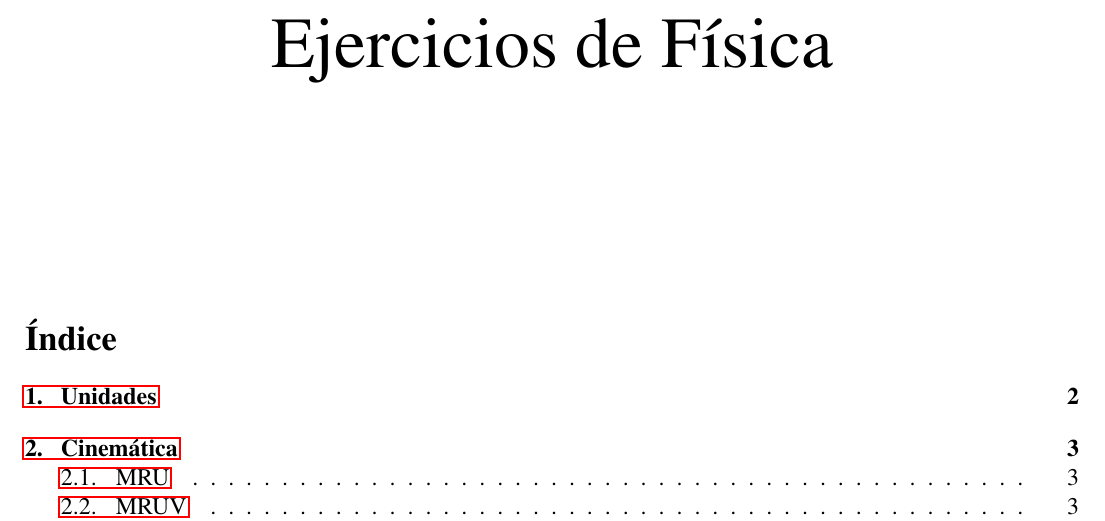
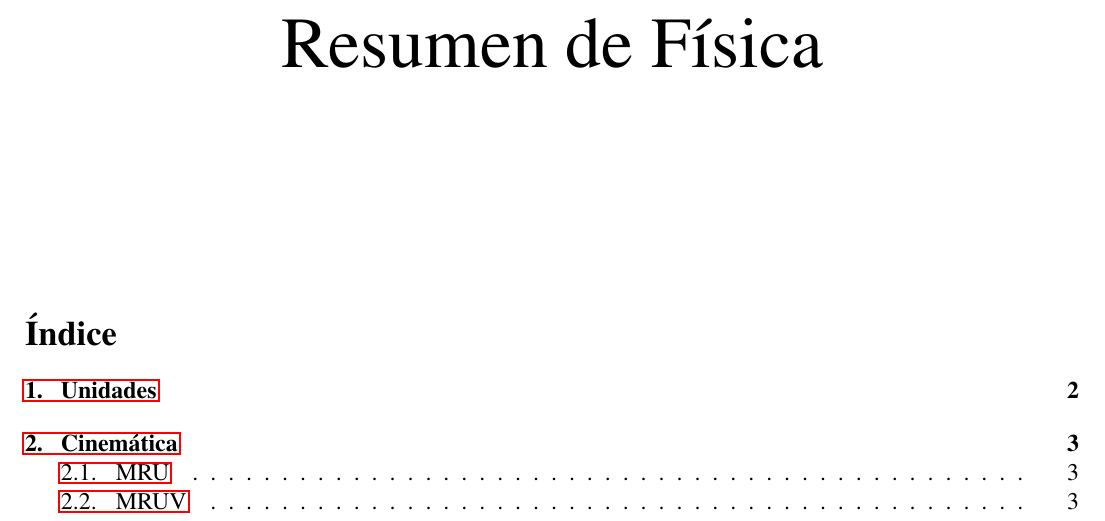
Before and after one commit to InspectorDave/LaTeX, a LaTeX document (Fisica/00main.tex): part of page 1 of 7, cut so that both start at the same text. Compiled offline with pdfLaTeX.

Commit message:
fisica: corrijo el título xd

```diff
--- a/Fisica/00main.tex
+++ b/Fisica/00main.tex
@@ -3,9 +3,9 @@
 \input{../Utilities/02settings.tex}
 \input{../Utilities/03macros.tex}
 
-\title{Ejercicios de Física}
+\title{Resumen de Física}
 \hypersetup{
-    pdftitle={Ejercicios de Física},
+    pdftitle={Resumen de Física},
     pdfauthor={Ezequiel Mundani Vegega}
 }
 
```
Also changed, not shown: Fisica/Fisica.pdf.
